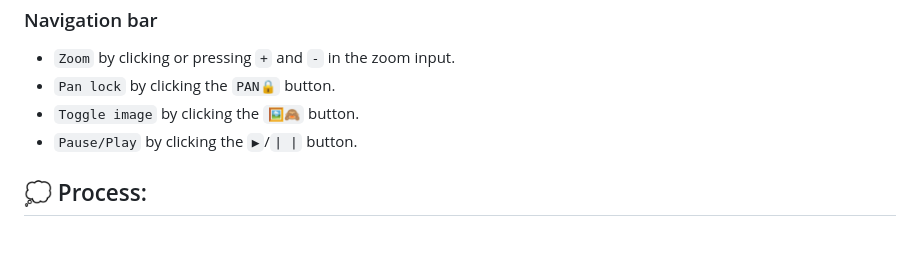
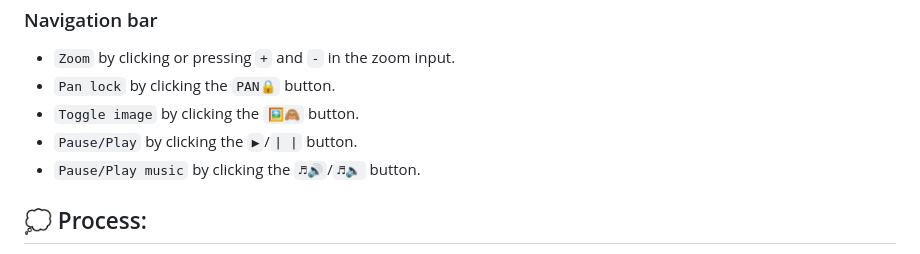
Before and after one commit to MXAnton/puzzle-online, a Markdown page: README.md, the part around the change. GitHub-like rendering.

Commit message:
Added pause music info README.md

```diff
--- a/README.md
+++ b/README.md
@@ -35,6 +35,7 @@ Everything is controlled by the mouse and/or the navigation bar:
  - `Pan lock` by clicking the `PAN🔒` button.
  - `Toggle image` by clicking the `🖼🙈` button.
  - `Pause/Play` by clicking the `▶`/`| |` button.
+ - `Pause/Play music` by clicking the `♬🔊`/`♬🔈` button.
 
 ## 💭 Process:
 I started by searching the internet for others that have made similar projects mainly to see how they had solved rendering the puzzle. My goal was to make it work using only pure HTML, CSS and JavaScript. Finally I came to the conclusion that a canvas element probably was the best way to go, because it gives me the freedom of rendering the puzzle the way I want to. Now I just had to figure out how to actually render stuff on the canvas element :D
```
